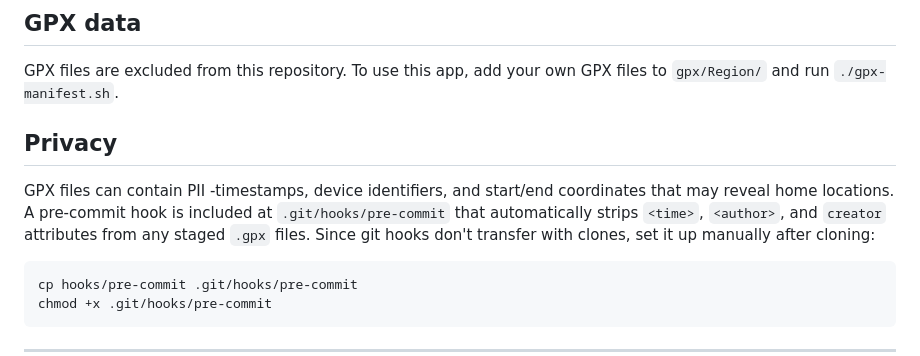
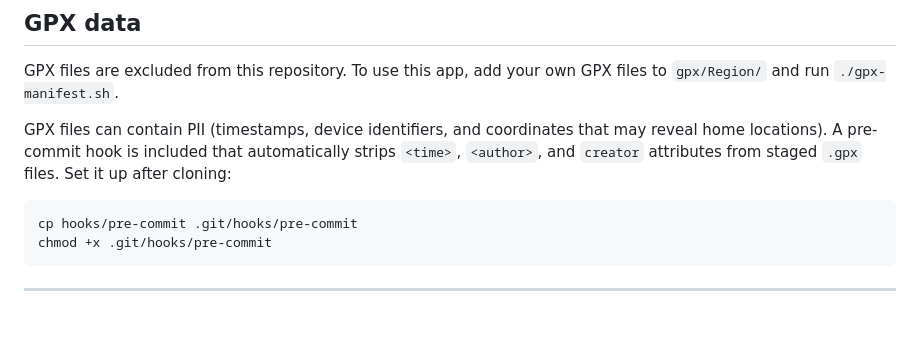
Before and after one commit to polybjorn/gpx-trails, a Markdown page: README.md, the part around one of its changes. Drawn GitHub-style; blank space fills up the shorter version.

Commit message:
docs: add favicon to heading and merge GPX data/privacy sections
Co-Authored-By: Claude Opus 4.6 (1M context) <noreply@anthropic.com>

````diff
--- a/README.md
+++ b/README.md
@@ -70,9 +70,7 @@ Tile providers:
 
 GPX files are excluded from this repository. To use this app, add your own GPX files to `gpx/Region/` and run `./gpx-manifest.sh`.
 
-## Privacy
-
-GPX files can contain PII -timestamps, device identifiers, and start/end coordinates that may reveal home locations. A pre-commit hook is included at `.git/hooks/pre-commit` that automatically strips `<time>`, `<author>`, and `creator` attributes from any staged `.gpx` files. Since git hooks don't transfer with clones, set it up manually after cloning:
+GPX files can contain PII (timestamps, device identifiers, and coordinates that may reveal home locations). A pre-commit hook is included that automatically strips `<time>`, `<author>`, and `creator` attributes from staged `.gpx` files. Set it up after cloning:
 
 ```sh
 cp hooks/pre-commit .git/hooks/pre-commit
````
Also changed, not shown: other parts of README.md (+1 -1 lines).
